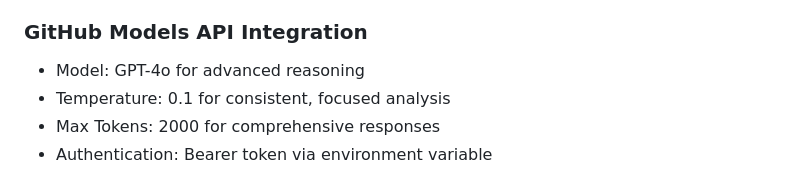
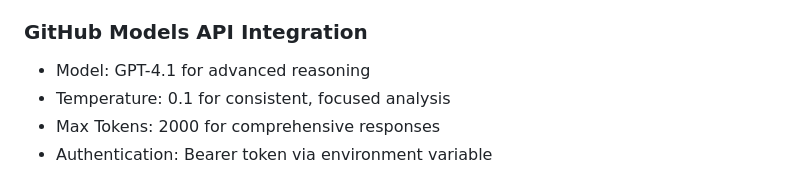
Before and after one commit to roryp/accessibilitydemo, a Markdown page: sequence_diagram.md, the part around the change printed below. GitHub-like rendering.

Commit message:
Update sequence diagram and documentation to reflect model version change from GPT-4o to GPT-4.1

```diff
--- a/sequence_diagram.md
+++ b/sequence_diagram.md
@@ -303,7 +303,7 @@ note over Dev: Developer can now:\n1. Review detailed analysis\n2. Download arti
 - Comments: Automated PR feedback
 
 ### GitHub Models API Integration
-- Model: GPT-4o for advanced reasoning
+- Model: GPT-4.1 for advanced reasoning
 - Temperature: 0.1 for consistent, focused analysis
 - Max Tokens: 2000 for comprehensive responses
 - Authentication: Bearer token via environment variable
```
Also changed, not shown: other parts of sequence_diagram.md (+4 -4 lines), aiflow.png.
